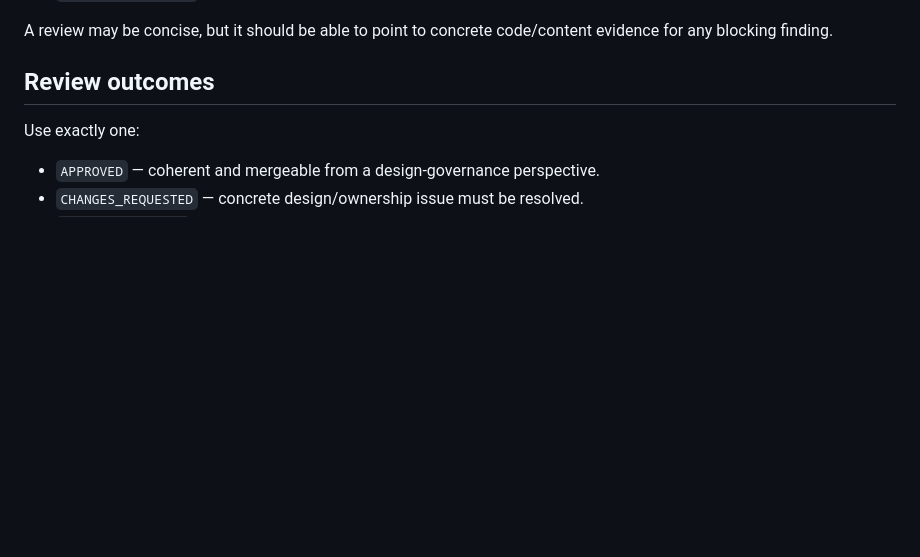
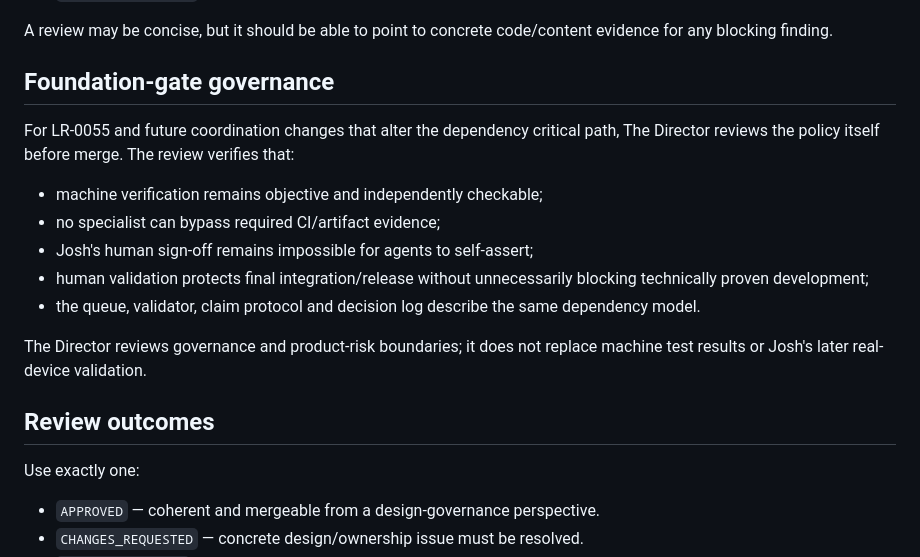
Before and after one commit to Parris-Tech-Services/lantern-road, a Markdown page: .agent-coordination/DESIGN-REVIEW-PROTOCOL.md, the part around the change. Rendered like a GitHub page; blank space fills up the shorter version.

Commit message:
LR-0055 replay .agent-coordination/DESIGN-REVIEW-PROTOCOL.md onto latest main

```diff
--- a/.agent-coordination/DESIGN-REVIEW-PROTOCOL.md
+++ b/.agent-coordination/DESIGN-REVIEW-PROTOCOL.md
@@ -61,6 +61,18 @@ For every specialist implementation PR, answer all of these against the final co
 - **Decision log:** Did the work create a durable architectural/product/ownership choice that should be recorded in `docs/DECISIONS.md`?
 
 A review may be concise, but it should be able to point to concrete code/content evidence for any blocking finding.
+
+## Foundation-gate governance
+
+For LR-0055 and future coordination changes that alter the dependency critical path, The Director reviews the policy itself before merge. The review verifies that:
+
+- machine verification remains objective and independently checkable;
+- no specialist can bypass required CI/artifact evidence;
+- Josh's human sign-off remains impossible for agents to self-assert;
+- human validation protects final integration/release without unnecessarily blocking technically proven development;
+- the queue, validator, claim protocol and decision log describe the same dependency model.
+
+The Director reviews governance and product-risk boundaries; it does not replace machine test results or Josh's later real-device validation.
 
 ## Review outcomes
 
```
